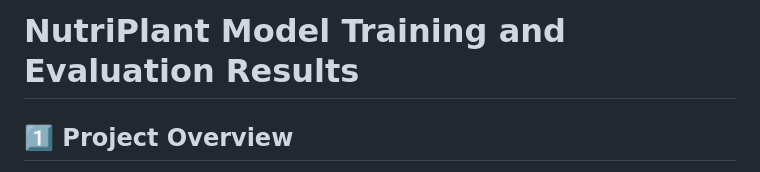
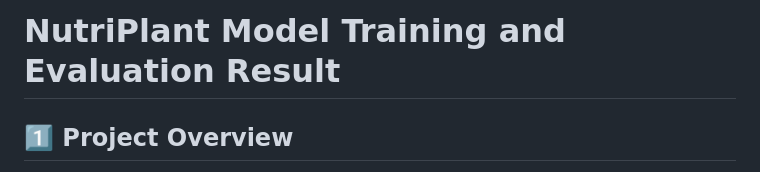
Before and after one commit to raghavgoel168/NutriPlant, a Markdown page: RESULTS.md, the part around the change. GitHub-like rendering.

```diff
--- a/RESULTS.md
+++ b/RESULTS.md
@@ -1,4 +1,4 @@
-# NutriPlant Model Training and Evaluation Results
+# NutriPlant Model Training and Evaluation Result
 
 ## 1️⃣ Project Overview
 NutriPlant is an AI-powered platform that diagnoses plant diseases and nutrient deficiencies using deep learning-based image classification. The model is trained on a dataset of plant leaf images and leverages **Convolutional Neural Networks (CNNs)** to classify diseases with high accuracy.
```
